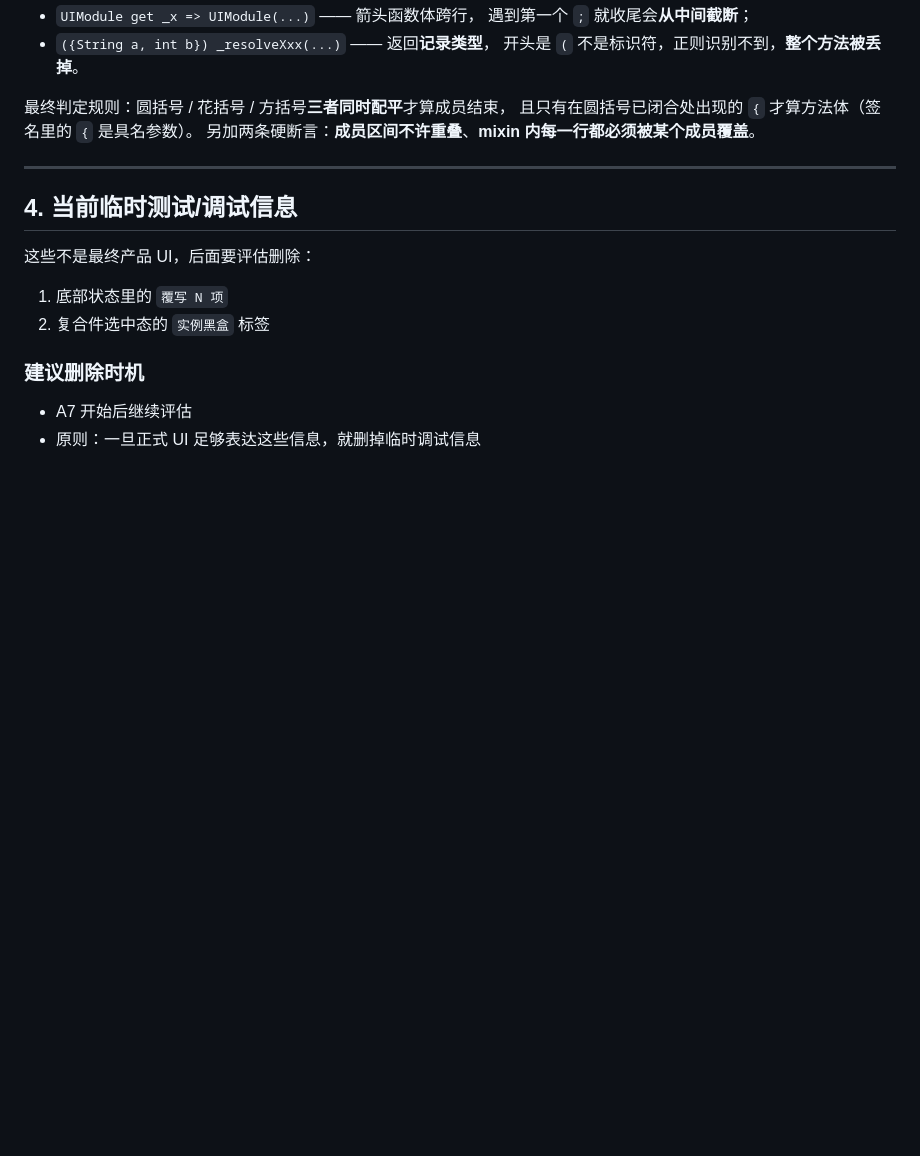
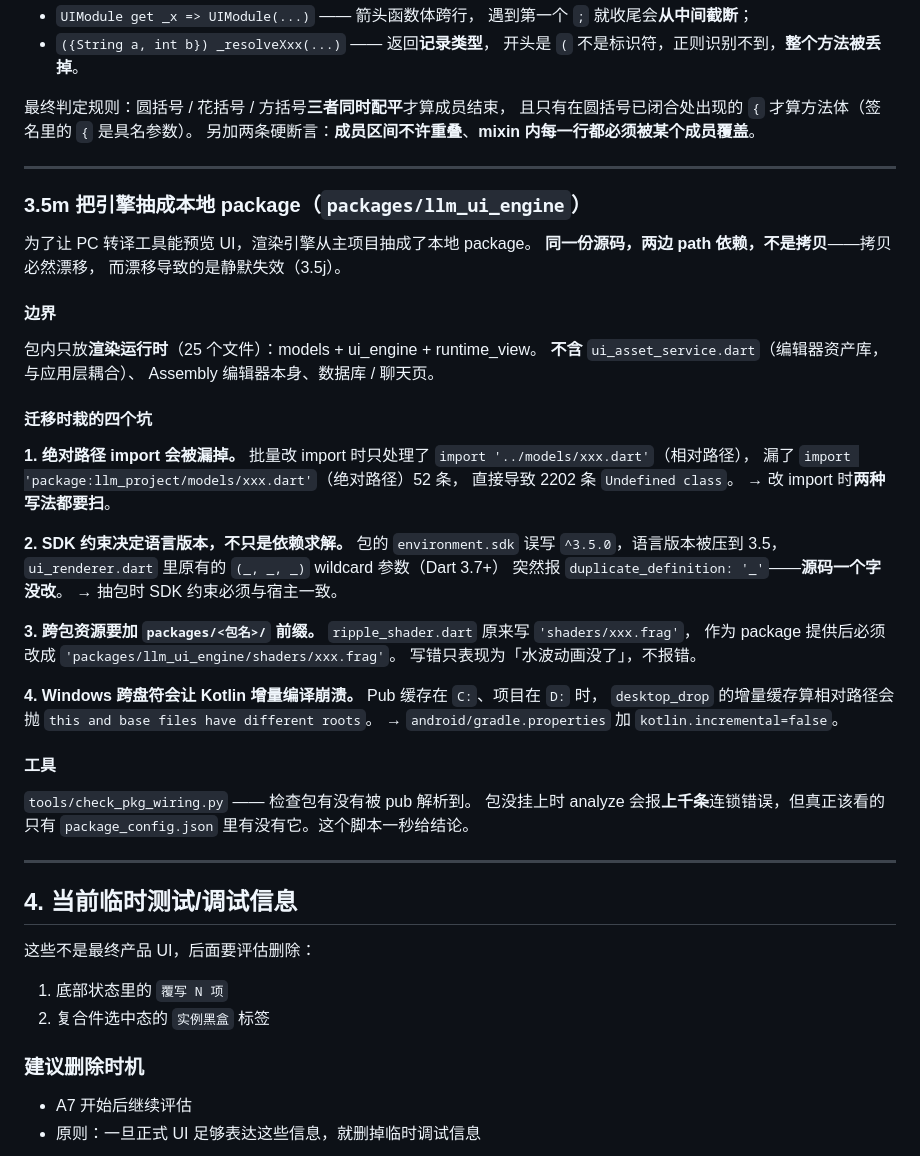
Before and after one commit to xkst-ljq/LLM_project, a Markdown page: ASSEMBLY_HANDOFF.md, the part around the change. Drawn GitHub-style; blank space fills up the shorter version.

Commit message:
文档：阶段0 完成，沉淀 HANDOFF 3.5m（抽包的四个坑）与验收记录
Co-authored-by: arena-agent <297053741+arena-agent@users.noreply.github.com>

```diff
--- a/ASSEMBLY_HANDOFF.md
+++ b/ASSEMBLY_HANDOFF.md
@@ -1889,6 +1889,52 @@ python3 tools/check_mixins.py    # 退出码非 0 即有问题
 
 ---
 
+### 3.5m 把引擎抽成本地 package（`packages/llm_ui_engine`）
+
+为了让 PC 转译工具能预览 UI，渲染引擎从主项目抽成了本地 package。
+**同一份源码，两边 path 依赖，不是拷贝**——拷贝必然漂移，
+而漂移导致的是静默失效（3.5j）。
+
+#### 边界
+
+包内只放**渲染运行时**（25 个文件）：models + ui_engine + runtime_view。
+**不含** `ui_asset_service.dart`（编辑器资产库，与应用层耦合）、
+Assembly 编辑器本身、数据库 / 聊天页。
+
+#### 迁移时栽的四个坑
+
+**1. 绝对路径 import 会被漏掉。**
+批量改 import 时只处理了 `import '../models/xxx.dart'`（相对路径），
+漏了 `import 'package:llm_project/models/xxx.dart'`（绝对路径）52 条，
+直接导致 2202 条 `Undefined class`。
+→ 改 import 时**两种写法都要扫**。
+
+**2. SDK 约束决定语言版本，不只是依赖求解。**
+包的 `environment.sdk` 误写 `^3.5.0`，语言版本被压到 3.5，
+`ui_renderer.dart` 里原有的 `(_, _, _)` wildcard 参数（Dart 3.7+）
+突然报 `duplicate_definition: '_'`——**源码一个字没改**。
+→ 抽包时 SDK 约束必须与宿主一致。
+
+**3. 跨包资源要加 `packages/<包名>/` 前缀。**
+`ripple_shader.dart` 原来写 `'shaders/xxx.frag'`，
+作为 package 提供后必须改成
+`'packages/llm_ui_engine/shaders/xxx.frag'`。
+写错只表现为「水波动画没了」，不报错。
+
+**4. Windows 跨盘符会让 Kotlin 增量编译崩溃。**
+Pub 缓存在 `C:`、项目在 `D:` 时，
+`desktop_drop` 的增量缓存算相对路径会抛
+`this and base files have different roots`。
+→ `android/gradle.properties` 加 `kotlin.incremental=false`。
+
+#### 工具
+
+`tools/check_pkg_wiring.py` —— 检查包有没有被 pub 解析到。
+包没挂上时 analyze 会报**上千条**连锁错误，但真正该看的只有
+`package_config.json` 里有没有它。这个脚本一秒给结论。
+
+---
+
 ## 4. 当前临时测试/调试信息
 
 这些不是最终产品 UI，后面要评估删除：
```
Also changed, not shown: ToolofPC/UI_CONVERTER_PLAN.md (+34 -3 lines).
